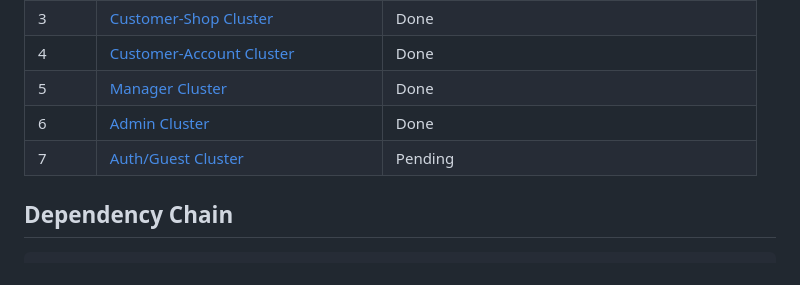
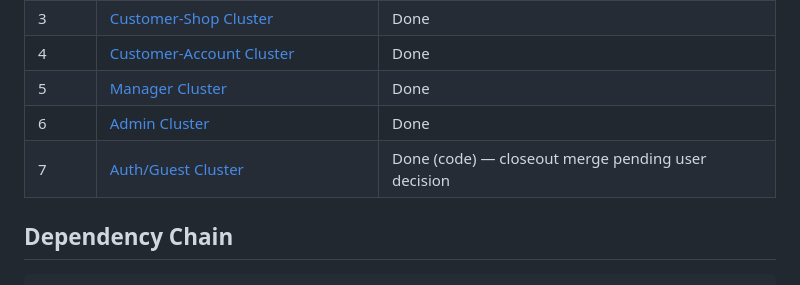
Before and after one commit to bavanchun/PRM393_Group5_BigStyle, a Markdown page: plans/260710-1342-bigstyle-visual-reskin-implementation/plan.md, the part around the change. Drawn GitHub-style.

Commit message:
docs(plans): mark all 8 reskin phases done pending closeout decisions

```diff
--- a/plans/260710-1342-bigstyle-visual-reskin-implementation/plan.md
+++ b/plans/260710-1342-bigstyle-visual-reskin-implementation/plan.md
@@ -56,7 +56,7 @@ source: skill
 | 4 | [Customer-Account Cluster](./phase-04-customer-account-cluster.md) | Done |
 | 5 | [Manager Cluster](./phase-05-manager-cluster.md) | Done |
 | 6 | [Admin Cluster](./phase-06-admin-cluster.md) | Done |
-| 7 | [Auth/Guest Cluster](./phase-07-auth-guest-cluster.md) | Pending |
+| 7 | [Auth/Guest Cluster](./phase-07-auth-guest-cluster.md) | Done (code) — closeout merge pending user decision |
 
 ## Dependency Chain
 
```
